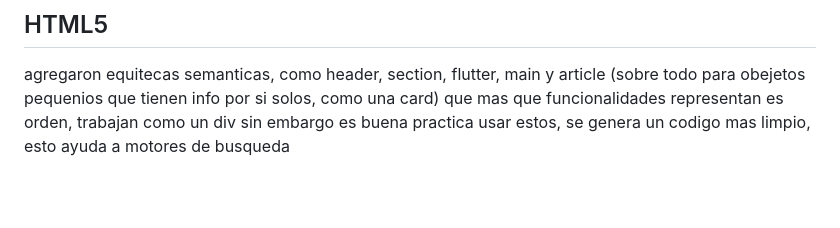
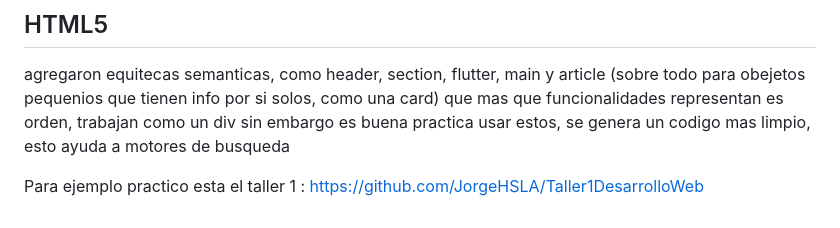
Before and after one commit to JorgeHSLA/DESARROLLO-WEB, a Markdown page: HTML/READ.md, the part around the change. Drawn GitHub-style; blank space fills up the shorter version.

```diff
--- a/HTML/READ.md
+++ b/HTML/READ.md
@@ -82,3 +82,6 @@ box-sizing: border-box, hace que el tamanio de las cajas cuenten el borde, asi s
 ## HTML5
 
 agregaron equitecas semanticas, como header, section, flutter, main y article (sobre todo para obejetos pequenios que tienen info por si solos, como una card) que mas que funcionalidades representan es orden, trabajan como un div sin embargo es buena practica usar estos, se genera un codigo mas limpio, esto ayuda a motores de busqueda
+
+
+Para ejemplo practico esta el taller 1 : https://github.com/JorgeHSLA/Taller1DesarrolloWeb
```
